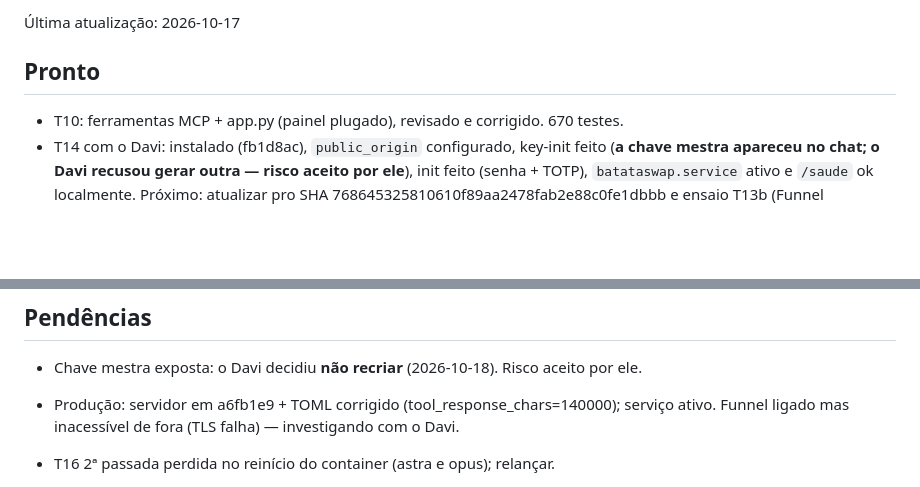
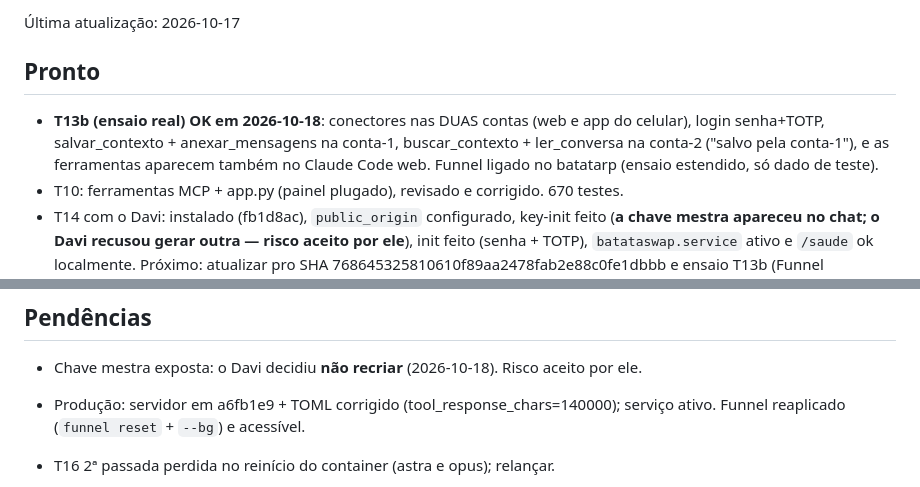
Before and after one commit to Batatonez/BatataSwap, a Markdown page: docs/STATUS.md, 2 parts joined by grey strips. Rendered like a GitHub page; blank space fills up the shorter version.

```diff
--- a/docs/STATUS.md
+++ b/docs/STATUS.md
@@ -7,6 +7,7 @@ Numa sessão nova (qualquer conta): branch `claude/gallant-ride-wi4aea`, leia `C
 
 ## Pronto
 
+- **T13b (ensaio real) OK em 2026-10-18**: conectores nas DUAS contas (web e app do celular), login senha+TOTP, salvar_contexto + anexar_mensagens na conta-1, buscar_contexto + ler_conversa na conta-2 ("salvo pela conta-1"), e as ferramentas aparecem também no Claude Code web. Funnel ligado no batatarp (ensaio estendido, só dado de teste).
 - T10: ferramentas MCP + app.py (painel plugado), revisado e corrigido. 670 testes.
 - T14 com o Davi: instalado (fb1d8ac), `public_origin` configurado, key-init feito (**a chave mestra apareceu no chat; o Davi recusou gerar outra — risco aceito por ele**), init feito (senha + TOTP), `batataswap.service` ativo e `/saude` ok localmente. Próximo: atualizar pro SHA 768645325810610f89aa2478fab2e88c0fe1dbbb e ensaio T13b (Funnel temporário, só conta-1). T16 (revisão nível 4) iniciada sobre esse SHA.
 - T15: interface da Vercel em `web/` (modo demo; `API_ORIGIN_AQUI` em `config.js` e no CSP do `vercel.json` a trocar pela origem real). Revisada pelo gpt-6.1-sol, correções aplicadas.
@@ -54,7 +55,7 @@ Numa sessão nova (qualquer conta): branch `claude/gallant-ride-wi4aea`, leia `C
 ## Pendências
 
 - Chave mestra exposta: o Davi decidiu **não recriar** (2026-10-18). Risco aceito por ele.
-- Produção: servidor em a6fb1e9 + TOML corrigido (tool_response_chars=140000); serviço ativo. Funnel ligado mas inacessível de fora (TLS falha) — investigando com o Davi.
+- Produção: servidor em a6fb1e9 + TOML corrigido (tool_response_chars=140000); serviço ativo. Funnel reaplicado (`funnel reset` + `--bg`) e acessível.
 - T16 2ª passada perdida no reinício do container (astra e opus); relançar.
 
 - **Decisões do Davi pedidas pela T16:** (I10) recriar chave mestra, senha e TOTP depois do ensaio (a chave apareceu no chat) — recomendado; (I8) aceitar por escrito o risco residual de preferência envenenada por injeção; (I9) aceitar ou não ligar o painel da Vercel (`vercel_origin`) sabendo do risco de phishing.
```
Also changed, not shown: docs/DELEGATION_LOG.md (+1 -0 lines), docs/DEPLOY.md (+13 -3 lines).
